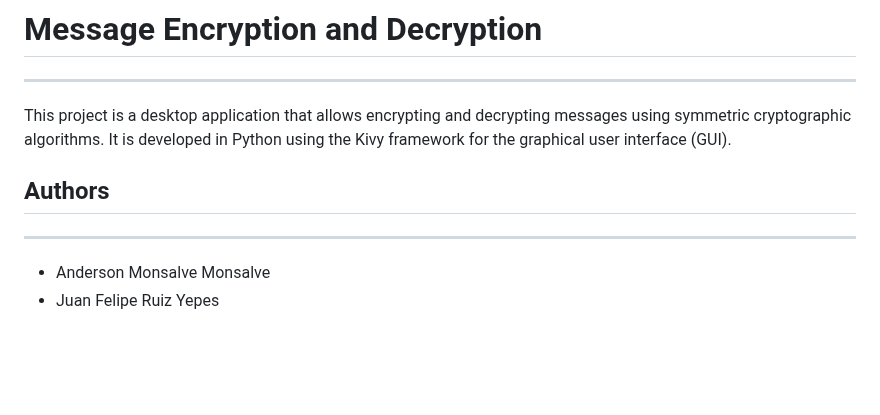
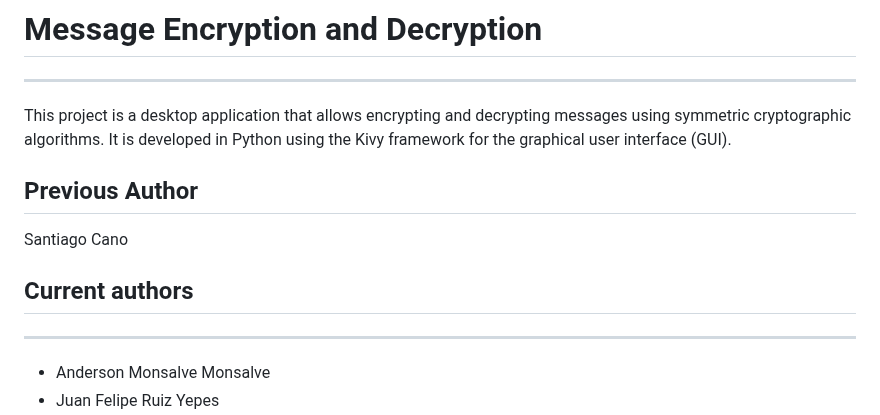
Before and after one commit to Thelastpepas/cryptot-cali, a Markdown page: README.md, the part around the change. Rendered like a GitHub page; blank space fills up the shorter version.

```diff
--- a/README.md
+++ b/README.md
@@ -1,8 +1,10 @@
 # Message Encryption and Decryption
 ____________________________
 This project is a desktop application that allows encrypting and decrypting messages using symmetric cryptographic algorithms. It is developed in Python using the Kivy framework for the graphical user interface (GUI).
+## Previous Author
+Santiago Cano
 
-## Authors
+## Current authors
 ____________________________
 - Anderson Monsalve Monsalve
 - Juan Felipe Ruiz Yepes
```
